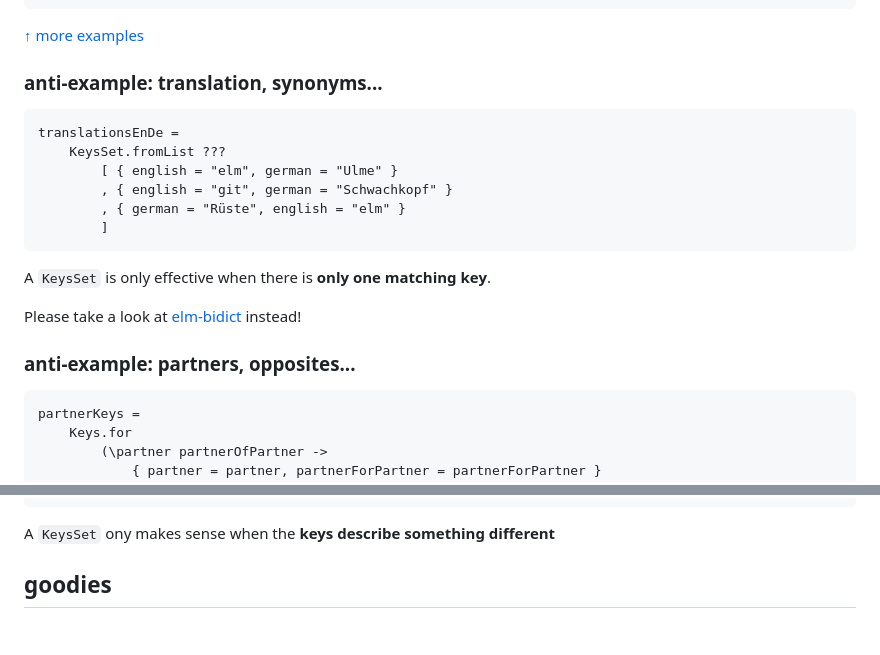
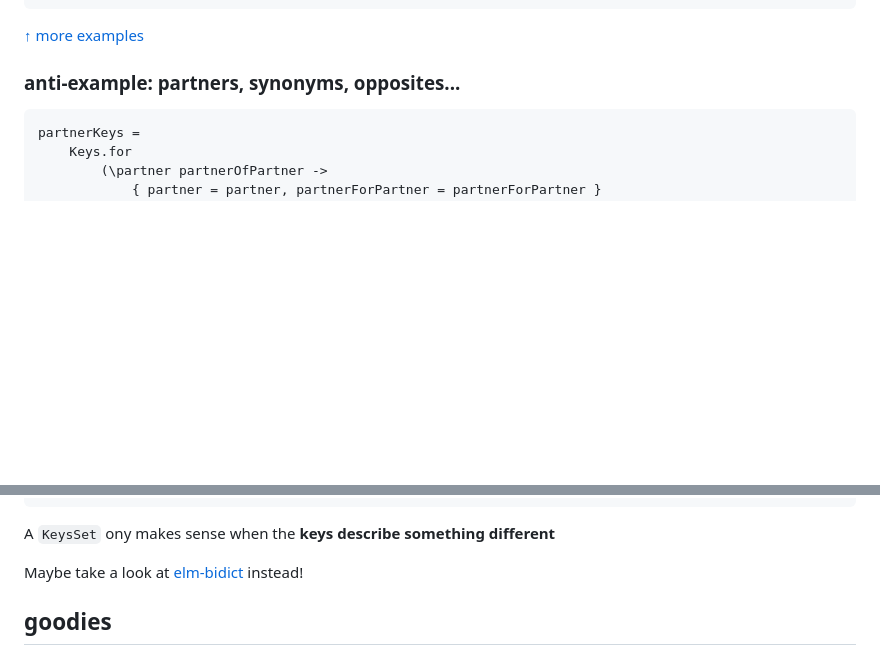
Before and after one commit to lue-bird/elm-keysset, a Markdown page: README.md, 2 parts joined by grey strips. Drawn GitHub-style; blank space fills up the shorter version.

Commit message:
anti-example translation -

````diff
--- a/README.md
+++ b/README.md
@@ -292,18 +292,5 @@ answers =
 
-### anti-example: translation, synonyms...
-```elm
-translationsEnDe =
-    KeysSet.fromList ???
-        [ { english = "elm", german = "Ulme" }
-        , { english = "git", german = "Schwachkopf" }
-        , { german = "Rüste", english = "elm" }
-        ]
-```
-A `KeysSet` is only effective when there is **only one matching key**.
-
-Please take a look at [elm-bidict](https://github.com/Janiczek/elm-bidict) instead!
-
-### anti-example: partners, opposites...
+### anti-example: partners, synonyms, opposites...
 
 ```elm
 partnerKeys =
@@ -325,6 +312,8 @@ partners =
         ]
 ```
 A `KeysSet` ony makes sense when the **keys describe something different**
+
+Maybe take a look at [elm-bidict](https://github.com/Janiczek/elm-bidict) instead!
 
 ## goodies
 
````
Also changed, not shown: other parts of README.md (+1 -1 lines).
